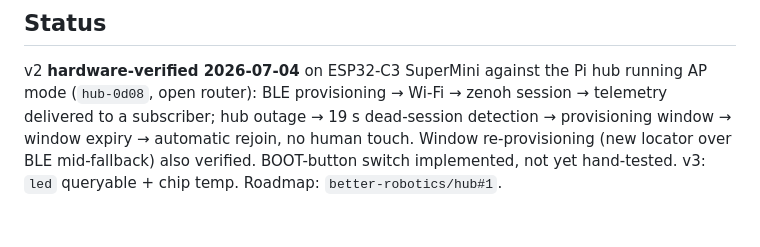
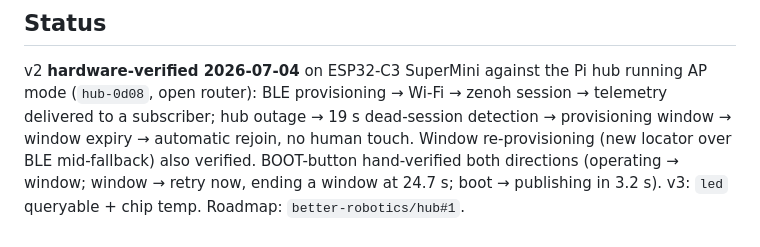
Before and after one commit to better-robotics/robot, a Markdown page: CLAUDE.md, the part around the change. Rendered like a GitHub page.

Commit message:
rover: BOOT button hand-verified both directions — v2 verification complete
Serial-captured: operating → window (RTC_SW_CPU_RST, BLE advertising in
0.4 s); second press ends the window at 24.7 s → rejoin, boot → publishing
in 3.2 s.

Co-Authored-By: Claude Fable 5 <noreply@anthropic.com>

```diff
--- a/CLAUDE.md
+++ b/CLAUDE.md
@@ -97,5 +97,6 @@ AP mode (`hub-0d08`, open router): BLE provisioning → Wi-Fi → zenoh session
 telemetry delivered to a subscriber; hub outage → 19 s dead-session detection →
 provisioning window → window expiry → automatic rejoin, no human touch. Window
 re-provisioning (new locator over BLE mid-fallback) also verified. BOOT-button
-switch implemented, not yet hand-tested. v3: `led` queryable + chip temp. Roadmap:
+hand-verified both directions (operating → window; window → retry now, ending a
+window at 24.7 s; boot → publishing in 3.2 s). v3: `led` queryable + chip temp. Roadmap:
 `better-robotics/hub#1`.
```
